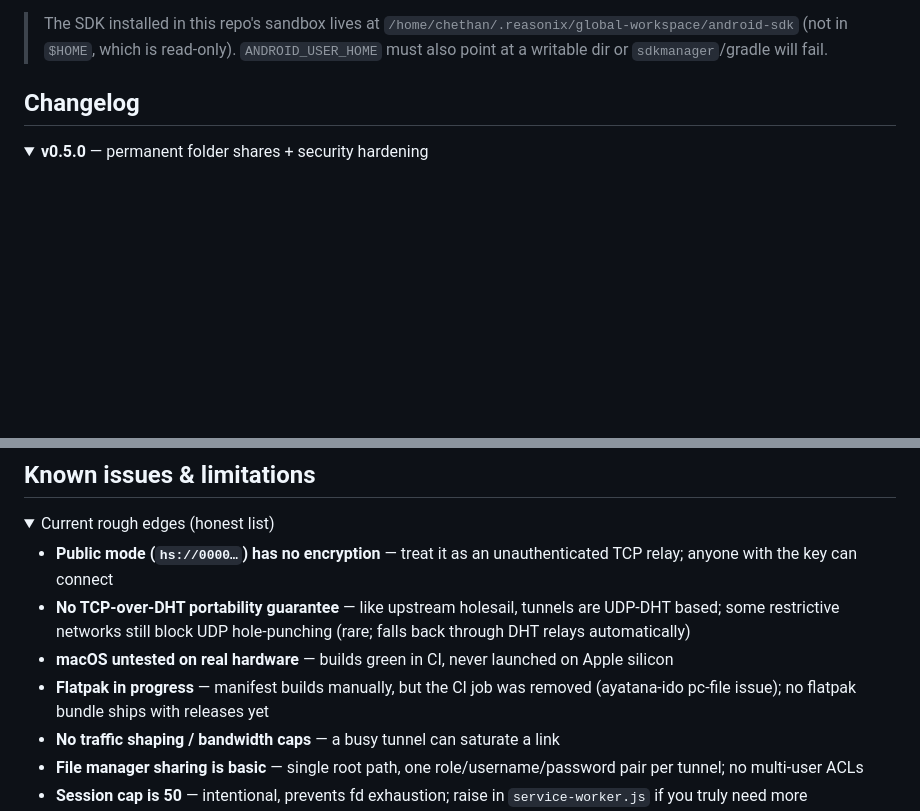
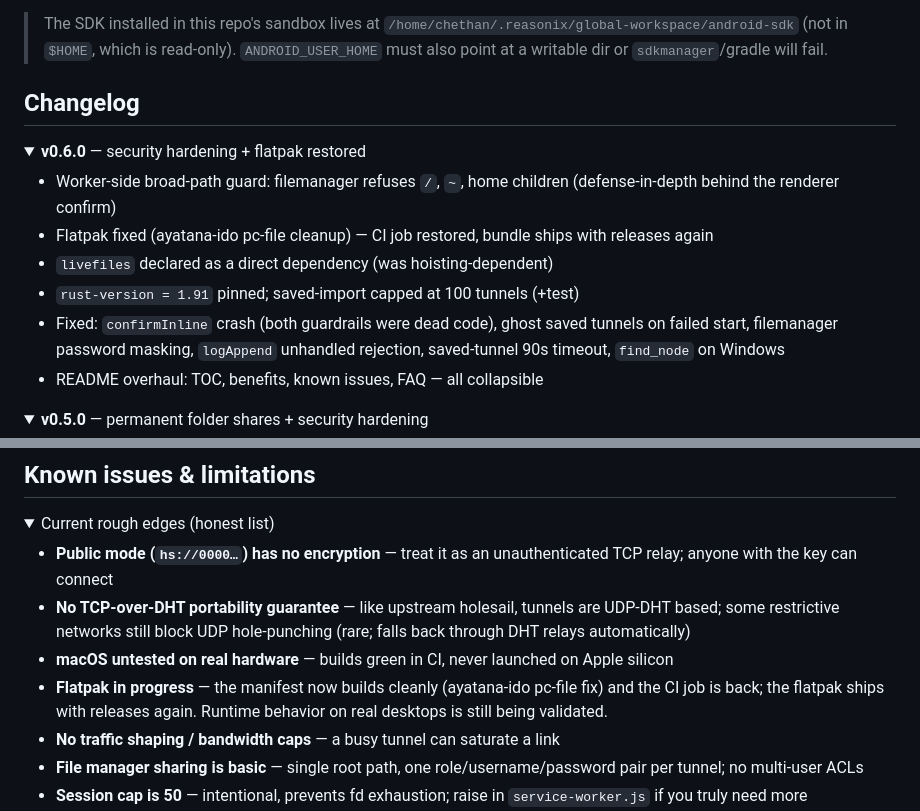
Before and after one commit to chethan62/holesail-gui, a Markdown page: README.md, 2 parts joined by grey strips. Drawn GitHub-style; folded sections open; blank space fills up the shorter version.

Commit message:
README: v0.6.0 changelog + flatpak status update

```diff
--- a/README.md
+++ b/README.md
@@ -355,6 +355,17 @@ arrives on the device — in both directions.
 ## Changelog
 
 <details>
+<summary><b>v0.6.0</b> — security hardening + flatpak restored</summary>
+
+- Worker-side broad-path guard: filemanager refuses `/`, `~`, home children (defense-in-depth behind the renderer confirm)
+- Flatpak fixed (ayatana-ido pc-file cleanup) — CI job restored, bundle ships with releases again
+- `livefiles` declared as a direct dependency (was hoisting-dependent)
+- `rust-version = 1.91` pinned; saved-import capped at 100 tunnels (+test)
+- Fixed: `confirmInline` crash (both guardrails were dead code), ghost saved tunnels on failed start, filemanager password masking, `logAppend` unhandled rejection, saved-tunnel 90s timeout, `find_node` on Windows
+- README overhaul: TOC, benefits, known issues, FAQ — all collapsible
+</details>
+
+<details>
 <summary><b>v0.5.0</b> — permanent folder shares + security hardening</summary>
 
 - **Permanent folder shares**: "Permanent" toggle on the Share-a-folder form (fixed key, saved with the tunnel, auto-restarts with the app)
@@ -381,7 +392,9 @@ arrives on the device — in both directions.
 - **Public mode (`hs://0000…`) has no encryption** — treat it as an unauthenticated TCP relay; anyone with the key can connect
 - **No TCP-over-DHT portability guarantee** — like upstream holesail, tunnels are UDP-DHT based; some restrictive networks still block UDP hole-punching (rare; falls back through DHT relays automatically)
 - **macOS untested on real hardware** — builds green in CI, never launched on Apple silicon
-- **Flatpak in progress** — manifest builds manually, but the CI job was removed (ayatana-ido pc-file issue); no flatpak bundle ships with releases yet
+- **Flatpak in progress** — the manifest now builds cleanly (ayatana-ido
+  pc-file fix) and the CI job is back; the flatpak ships with releases
+  again. Runtime behavior on real desktops is still being validated.
 - **No traffic shaping / bandwidth caps** — a busy tunnel can saturate a link
 - **File manager sharing is basic** — single root path, one role/username/password pair per tunnel; no multi-user ACLs
 - **Session cap is 50** — intentional, prevents fd exhaustion; raise in `service-worker.js` if you truly need more
```
